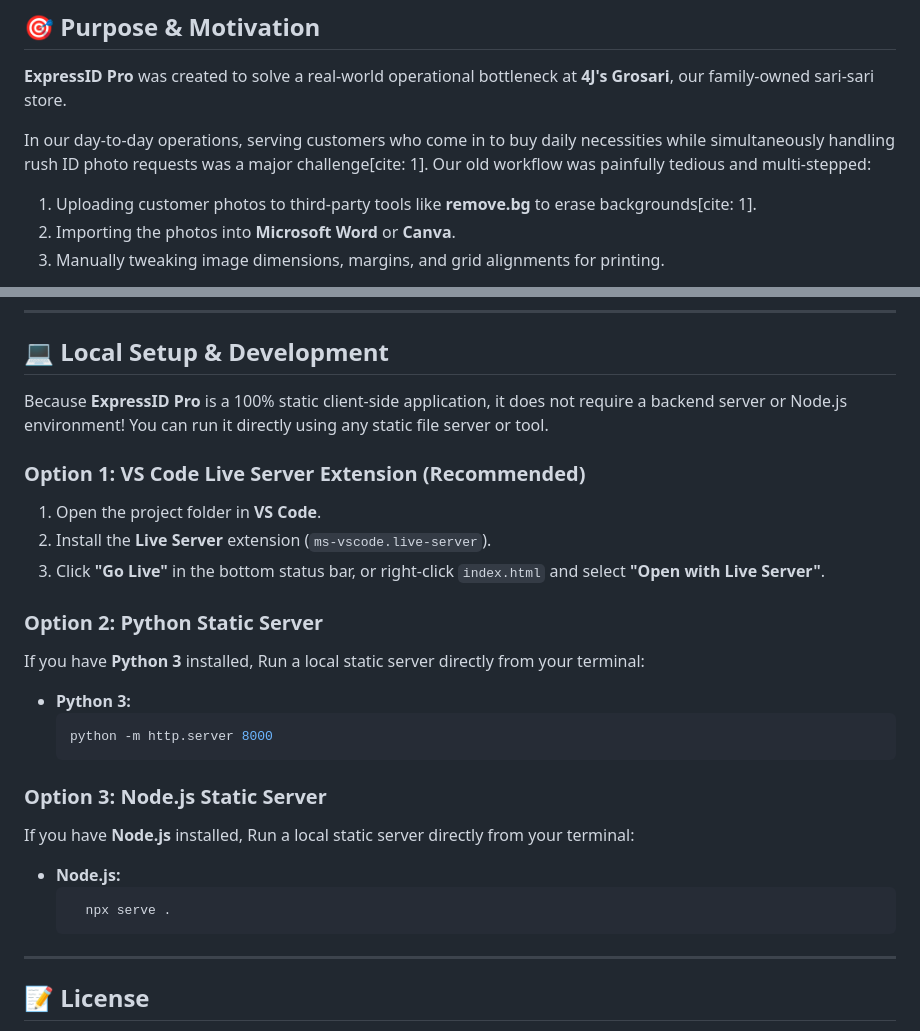
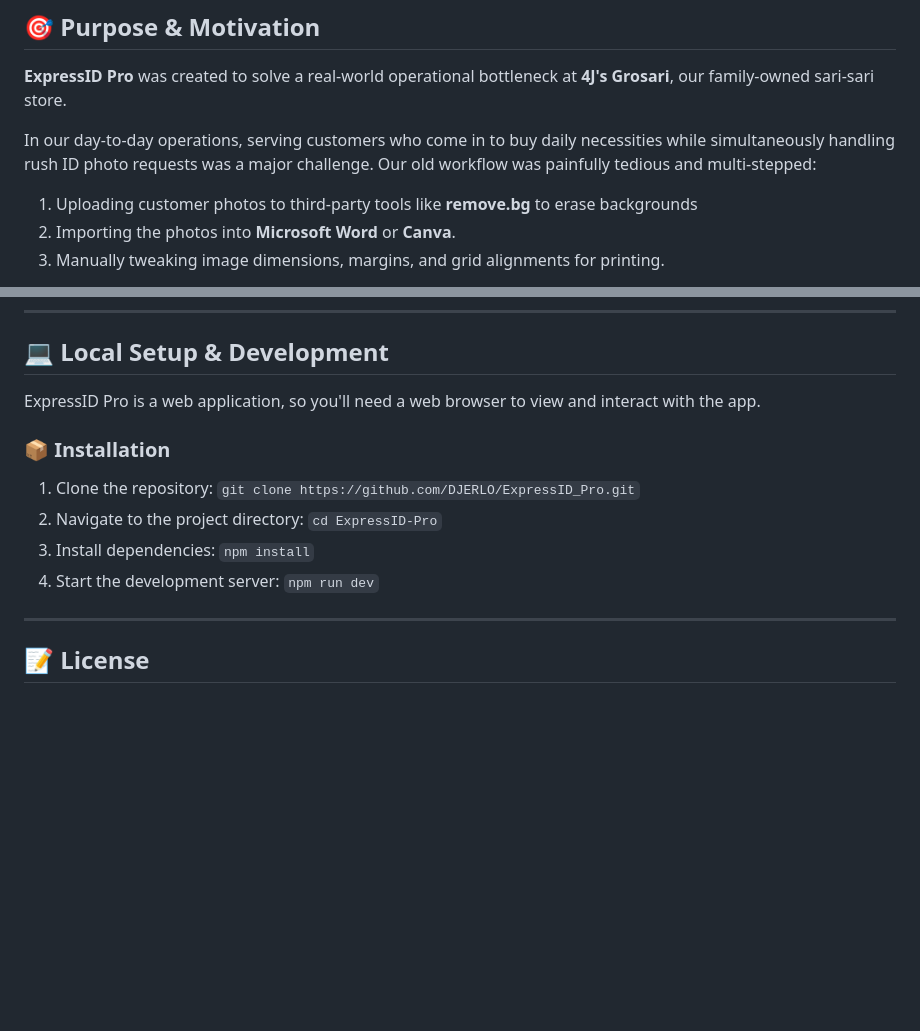
Before and after one commit to DJERLO/ExpressID_Pro, a Markdown page: README.MD, 2 parts joined by grey strips. Drawn GitHub-style; blank space fills up the shorter version.

Commit message:
docs: update README for clarity on workflow and installation instructions

````diff
--- a/README.MD
+++ b/README.MD
@@ -8,8 +8,8 @@ ExpressID Pro is a lightweight, web-based photo layout engine designed to quickl
 
 **ExpressID Pro** was created to solve a real-world operational bottleneck at **4J's Grosari**, our family-owned sari-sari store.
 
-In our day-to-day operations, serving customers who come in to buy daily necessities while simultaneously handling rush ID photo requests was a major challenge[cite: 1]. Our old workflow was painfully tedious and multi-stepped:
-1. Uploading customer photos to third-party tools like **remove.bg** to erase backgrounds[cite: 1].
+In our day-to-day operations, serving customers who come in to buy daily necessities while simultaneously handling rush ID photo requests was a major challenge. Our old workflow was painfully tedious and multi-stepped:
+1. Uploading customer photos to third-party tools like **remove.bg** to erase backgrounds
 2. Importing the photos into **Microsoft Word** or **Canva**.
 3. Manually tweaking image dimensions, margins, and grid alignments for printing.
 
@@ -50,30 +50,14 @@ Check out the live application hosted on GitHub Pages:
 
 ## 💻 Local Setup & Development
 
-Because **ExpressID Pro** is a 100% static client-side application, it does not require a backend server or Node.js environment! You can run it directly using any static file server or tool.
+ExpressID Pro is a web application, so you'll need a web browser to view and interact with the app.
 
-### Option 1: VS Code Live Server Extension (Recommended)
-1. Open the project folder in **VS Code**.
-2. Install the **Live Server** extension (`ms-vscode.live-server`).
-3. Click **"Go Live"** in the bottom status bar, or right-click `index.html` and select **"Open with Live Server"**.
+### 📦 Installation
 
-### Option 2: Python Static Server
-If you have **Python 3** installed,
-Run a local static server directly from your terminal:
-
-* **Python 3:**
-  ```bash
-  python -m http.server 8000
-  ```
-
-### Option 3: Node.js Static Server
-If you have **Node.js** installed,
-Run a local static server directly from your terminal:
-
-* **Node.js:**
-  ```bash
-    npx serve .
-  ```
+1. Clone the repository: `git clone https://github.com/DJERLO/ExpressID_Pro.git`
+2. Navigate to the project directory: `cd ExpressID-Pro`
+3. Install dependencies: `npm install`
+4. Start the development server: `npm run dev`
 ---
 ## 📝 License
 
````
